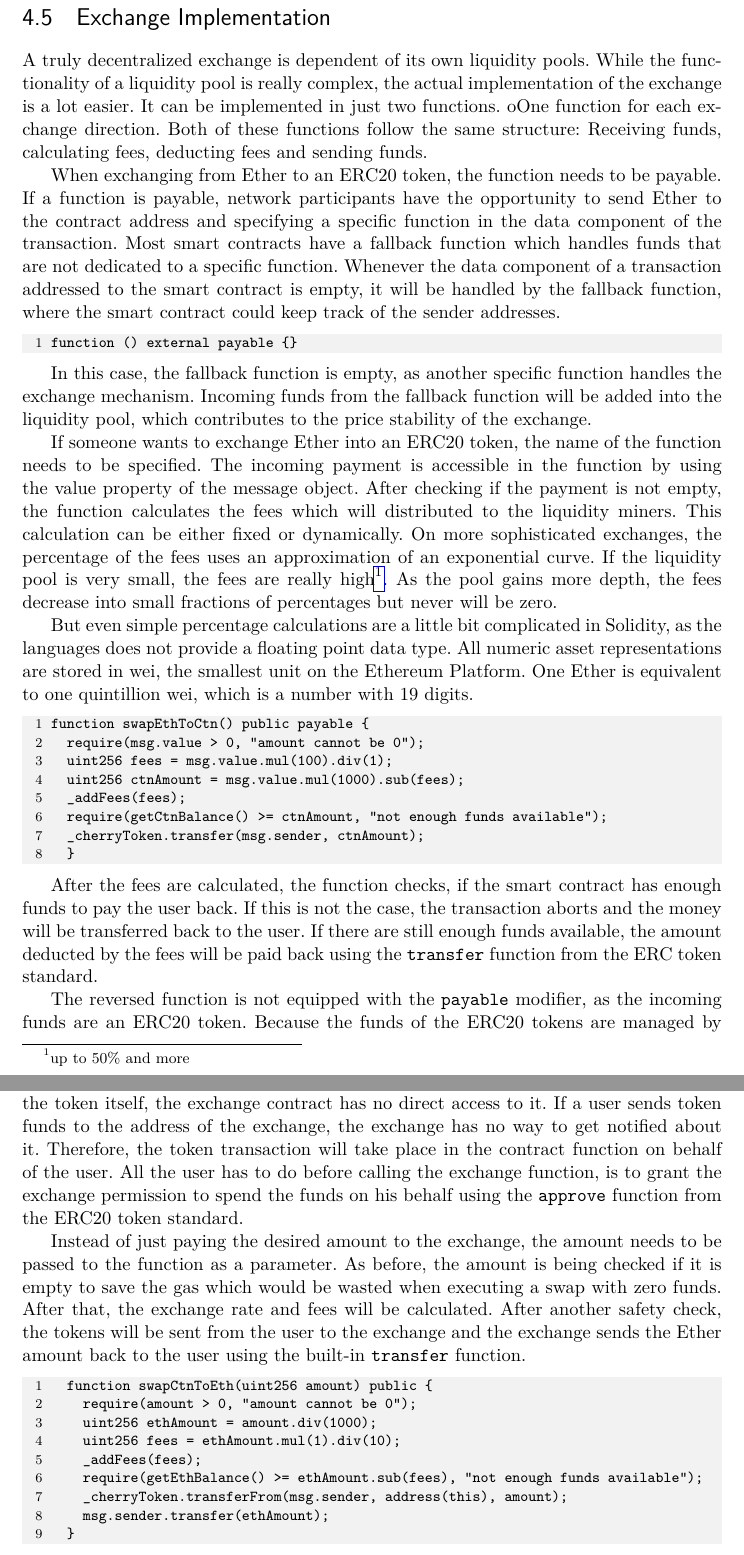
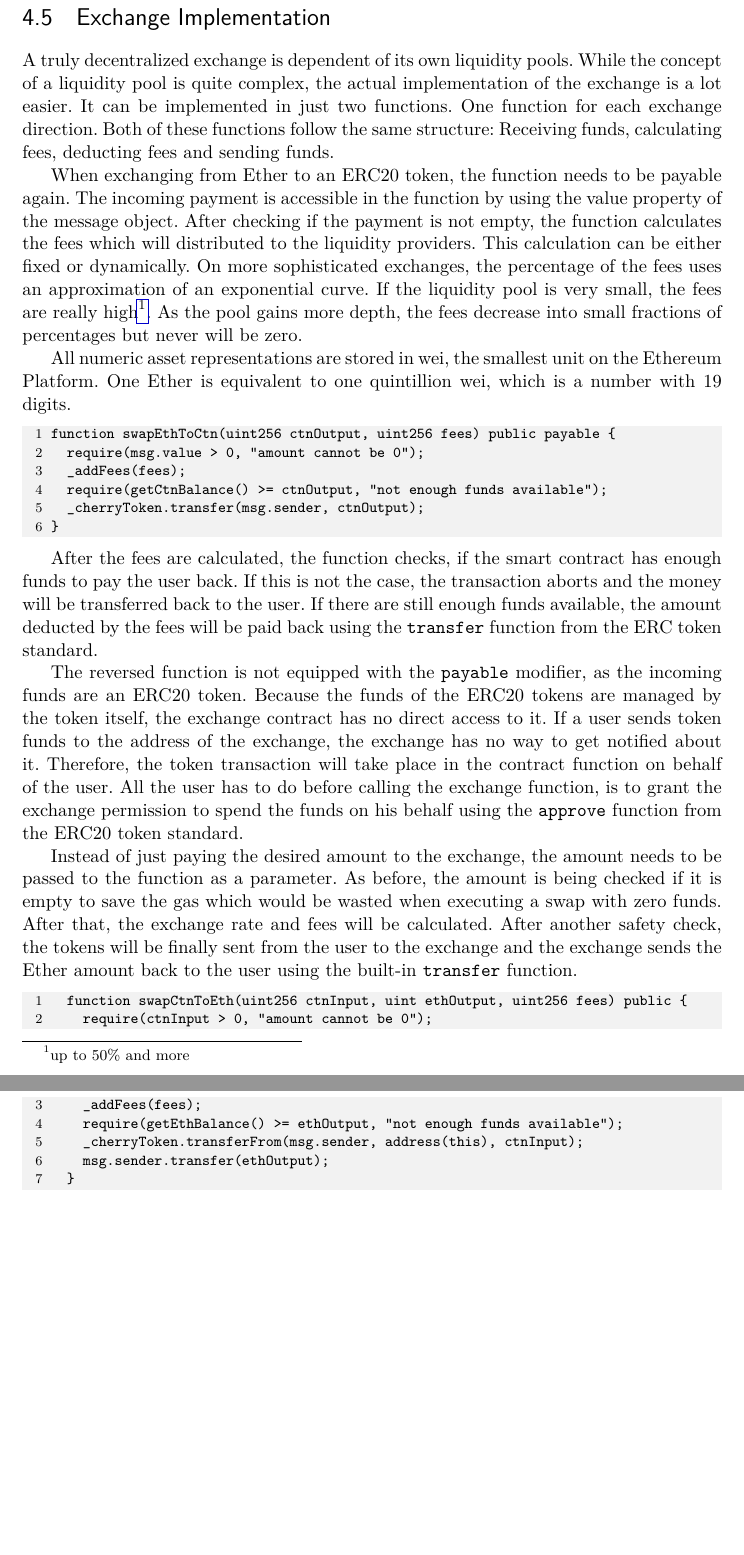
Before and after one commit to johannesdominik/bachelor-thesis, a LaTeX thesis (main.tex, which reads chapters/design.tex): two parts of pages 26 and 27 of 36 before the commit and two parts of pages 26 and 27 of 35 after it, joined at a grey line, cut so that both start at the same text, the shorter picture padded with empty space. Compiled offline with pdfLaTeX.

Commit message:
Update section exchange implementation

```diff
--- a/chapters/design.tex
+++ b/chapters/design.tex
@@ -204,46 +204,50 @@ function removeLiquidity(uint256 ethAmount, uint256 ctnAmount, uint256 liquidity
 \end{GenericCode}
 
 \section{Exchange Implementation}
-A truly decentralized exchange is dependent of its own liquidity pools. While the functionality of a liquidity pool is really complex, the actual implementation of the exchange is a lot easier. It can be implemented in just two functions. oOne function for each exchange direction. Both of these functions follow the same structure: Receiving funds, calculating fees, deducting fees and sending funds.
+A truly decentralized exchange is dependent of its own liquidity pools. While the concept of a liquidity pool is quite complex, the actual implementation
+of the exchange is a lot easier. It can be implemented in just two functions. One function for each exchange direction. Both of these functions follow
+the same structure: Receiving funds, calculating fees, deducting fees and sending funds.
 
-When exchanging from Ether to an ERC20 token, the function needs to be payable. If a function is payable, network participants have the opportunity to send Ether to the contract address and specifying a specific function in the data component of the transaction. Most smart contracts have a fallback function which handles funds that are not dedicated to a specific function. Whenever the data component of a transaction addressed to the smart contract is empty, it will be handled by the fallback function, where the smart contract could keep track of the sender addresses.
+When exchanging from Ether to an ERC20 token, the function needs to be payable again. The incoming payment is accessible in the function by using the value
+property of the message object. After checking if the payment is not empty, the function calculates the fees which will distributed to the liquidity providers.
+This calculation can be either fixed or dynamically. On more sophisticated exchanges, the percentage of the fees uses an approximation of an exponential curve.
+If the liquidity pool is very small, the fees are really high\footnote{up to 50\% and more}. As the pool gains more depth, the fees decrease into small fractions
+of percentages but never will be zero.
+
+All numeric asset representations are stored in wei, the smallest unit on the Ethereum Platform. One Ether is equivalent to one quintillion wei, which is a
+number with 19 digits.
 
 \begin{GenericCode}
-function () external payable {}
+function swapEthToCtn(uint256 ctnOutput, uint256 fees) public payable {
+  require(msg.value > 0, "amount cannot be 0");
+  _addFees(fees);
+  require(getCtnBalance() >= ctnOutput, "not enough funds available");
+  _cherryToken.transfer(msg.sender, ctnOutput);
+}
 \end{GenericCode}
 
-In this case, the fallback function is empty, as another specific function handles the exchange mechanism. Incoming funds from the fallback function will be added into the liquidity pool, which contributes to the price stability of the exchange.
+After the fees are calculated, the function checks, if the smart contract has enough funds to pay the user back. If this is not the case, the transaction aborts
+and the money will be transferred back to the user. If there are still enough funds available, the amount deducted by the fees will be paid back using the
+\texttt{transfer} function from the ERC token standard.
 
-If someone wants to exchange Ether into an ERC20 token, the name of the function needs to be specified. The incoming payment is accessible in the function by using the value property of the message object. After checking if the payment is not empty, the function calculates the fees which will distributed to the liquidity miners. This calculation can be either fixed or dynamically. On more sophisticated exchanges, the percentage of the fees uses an approximation of an exponential curve. If the liquidity pool is very small, the fees are really high\footnote{up to 50\% and more}. As the pool gains more depth, the fees decrease into small fractions of percentages but never will be zero.
+The reversed function is not equipped with the \texttt{payable} modifier, as the incoming funds are an ERC20 token. Because the funds of the ERC20 tokens are
+managed by the token itself, the exchange contract has no direct access to it. If a user sends token funds to the address of the exchange, the exchange has no
+way to get notified about it. Therefore, the token transaction will take place in the contract function on behalf of the user. All the user has to do before
+calling the exchange function, is to grant the exchange permission to spend the funds on his behalf using the \texttt{approve} function from the ERC20 token
+standard.
 
-But even simple percentage calculations are a little bit complicated in Solidity, as the languages does not provide a floating point data type. All numeric asset representations are stored in wei, the smallest unit on the Ethereum Platform. One Ether is equivalent to one quintillion wei, which is a number with 19 digits.
+Instead of just paying the desired amount to the exchange, the amount needs to be passed to the function as a parameter. As before, the amount is being checked
+if it is empty to save the gas which would be wasted when executing a swap with zero funds. After that, the exchange rate and fees will be calculated. After
+another safety check, the tokens will be finally sent from the user to the exchange and the exchange sends the Ether amount back to the user using the
+built-in \texttt{transfer} function.
 
 \begin{GenericCode}
-function swapEthToCtn() public payable {
-  require(msg.value > 0, "amount cannot be 0");
-  uint256 fees = msg.value.mul(100).div(1);
-  uint256 ctnAmount = msg.value.mul(1000).sub(fees);
-  _addFees(fees);
-  require(getCtnBalance() >= ctnAmount, "not enough funds available");
-  _cherryToken.transfer(msg.sender, ctnAmount);
-  }
-\end{GenericCode}
-
-After the fees are calculated, the function checks, if the smart contract has enough funds to pay the user back. If this is not the case, the transaction aborts and the money will be transferred back to the user. If there are still enough funds available, the amount deducted by the fees will be paid back using the \texttt{transfer} function from the ERC token standard.
-
-The reversed function is not equipped with the \texttt{payable} modifier, as the incoming funds are an ERC20 token. Because the funds of the ERC20 tokens are managed by the token itself, the exchange contract has no direct access to it. If a user sends token funds to the address of the exchange, the exchange has no way to get notified about it. Therefore, the token transaction will take place in the contract function on behalf of the user. All the user has to do before calling the exchange function, is to grant the exchange permission to spend the funds on his behalf using the \texttt{approve} function from the ERC20 token standard.
-
-Instead of just paying the desired amount to the exchange, the amount needs to be passed to the function as a parameter. As before, the amount is being checked if it is empty to save the gas which would be wasted when executing a swap with zero funds. After that, the exchange rate and fees will be calculated. After another safety check, the tokens will be sent from the user to the exchange and the exchange sends the Ether amount back to the user using the built-in \texttt{transfer} function.
-
-\begin{GenericCode}
-  function swapCtnToEth(uint256 amount) public {
-    require(amount > 0, "amount cannot be 0");
-    uint256 ethAmount = amount.div(1000);
-    uint256 fees = ethAmount.mul(1).div(10);
+  function swapCtnToEth(uint256 ctnInput, uint ethOutput, uint256 fees) public {
+    require(ctnInput > 0, "amount cannot be 0");
     _addFees(fees);
-    require(getEthBalance() >= ethAmount.sub(fees), "not enough funds available");
-    _cherryToken.transferFrom(msg.sender, address(this), amount);
-    msg.sender.transfer(ethAmount);
+    require(getEthBalance() >= ethOutput, "not enough funds available");
+    _cherryToken.transferFrom(msg.sender, address(this), ctnInput);
+    msg.sender.transfer(ethOutput);
   }
 \end{GenericCode}
 
```
Also changed, not shown: main.pdf.
